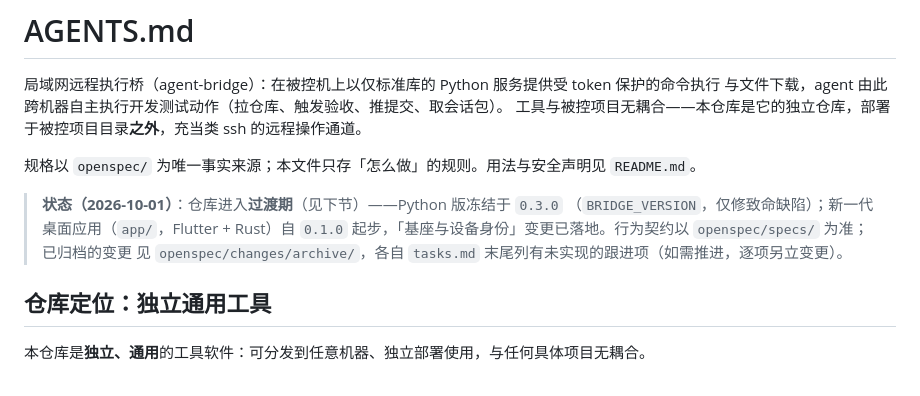
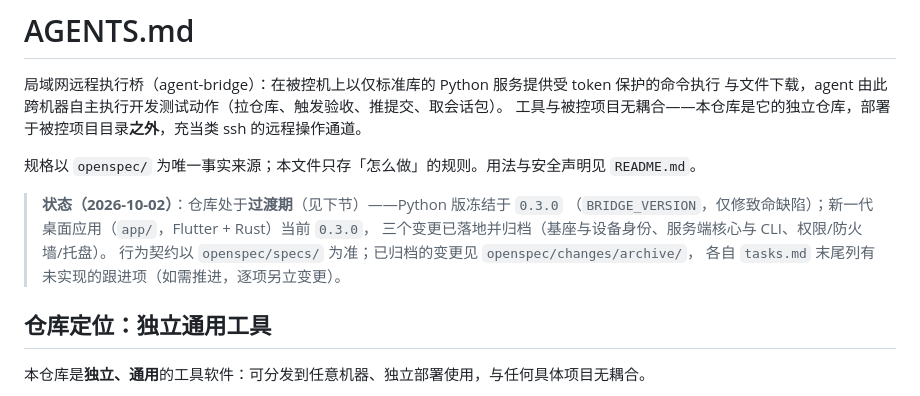
Before and after one commit to sakuraen-nana/agent_bridge, a Markdown page: AGENTS.md, the part around the change. GitHub-like rendering.

```diff
--- a/AGENTS.md
+++ b/AGENTS.md
@@ -6,10 +6,11 @@
 
 规格以 `openspec/` 为唯一事实来源；本文件只存「怎么做」的规则。用法与安全声明见 `README.md`。
 
-> **状态（2026-10-01）**：仓库进入**过渡期**（见下节）——Python 版冻结于 `0.3.0`
-> （`BRIDGE_VERSION`，仅修致命缺陷）；新一代桌面应用（`app/`，Flutter + Rust）自 `0.1.0`
-> 起步，「基座与设备身份」变更已落地。行为契约以 `openspec/specs/` 为准；已归档的变更
-> 见 `openspec/changes/archive/`，各自 `tasks.md` 末尾列有未实现的跟进项（如需推进，逐项另立变更）。
+> **状态（2026-10-02）**：仓库处于**过渡期**（见下节）——Python 版冻结于 `0.3.0`
+> （`BRIDGE_VERSION`，仅修致命缺陷）；新一代桌面应用（`app/`，Flutter + Rust）当前 `0.3.0`，
+> 三个变更已落地并归档（基座与设备身份、服务端核心与 CLI、权限/防火墙/托盘）。
+> 行为契约以 `openspec/specs/` 为准；已归档的变更见 `openspec/changes/archive/`，
+> 各自 `tasks.md` 末尾列有未实现的跟进项（如需推进，逐项另立变更）。
 
 ## 仓库定位：独立通用工具
 
```
Also changed, not shown: README.md (+24 -4 lines).
